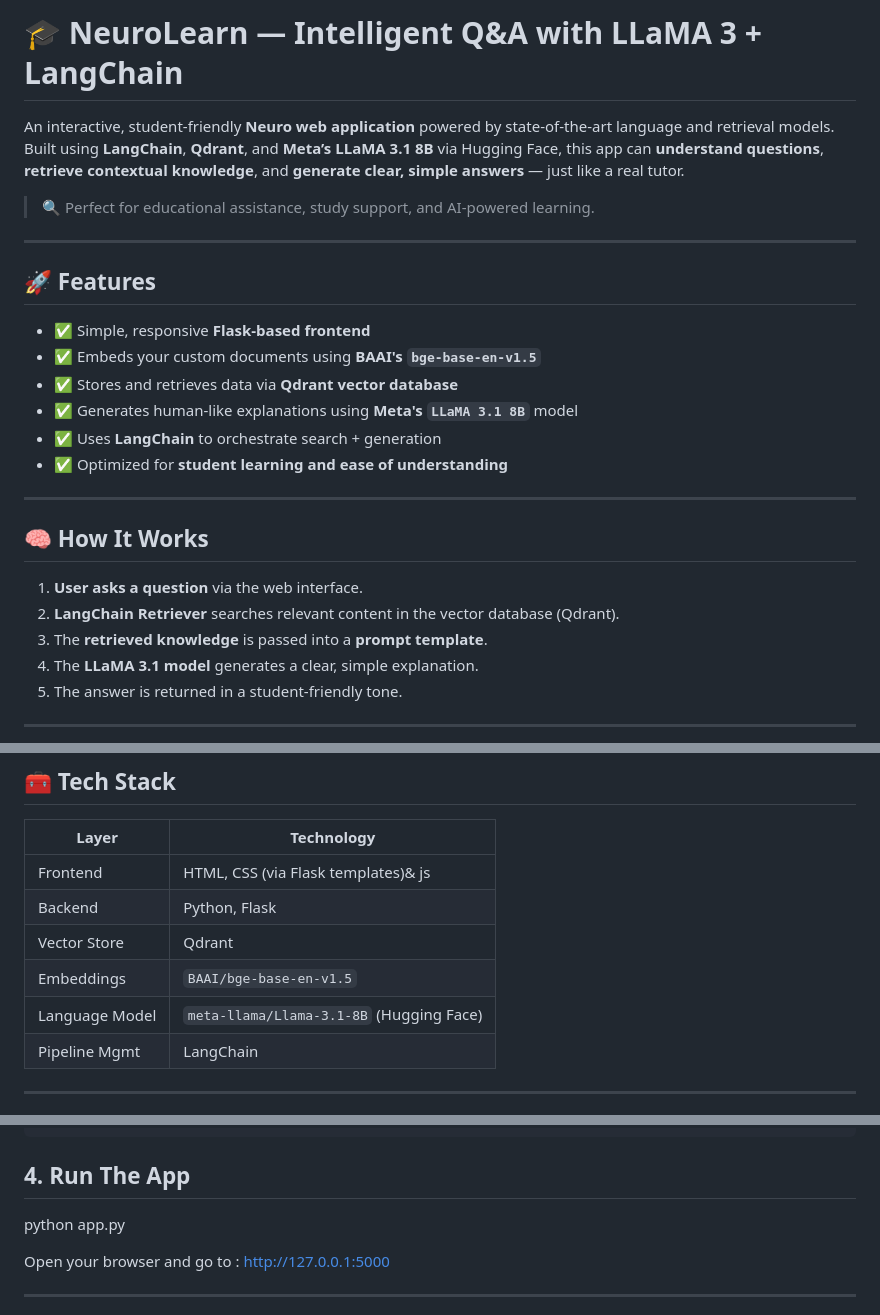
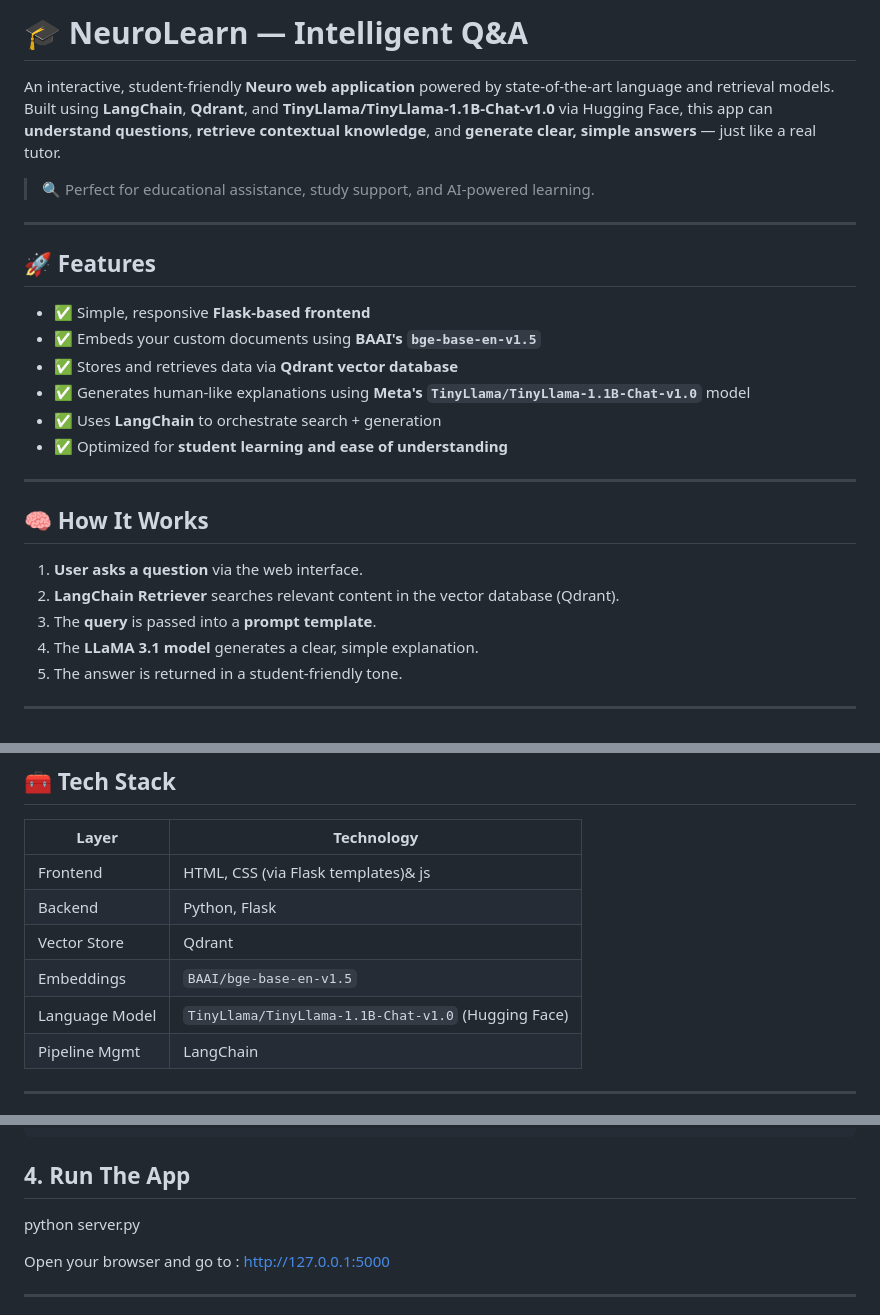
Before and after one commit to cntrlc-cntrlv/mlops-project, a Markdown page: README.md, 3 parts joined by grey strips. Drawn GitHub-style.

```diff
--- a/README.md
+++ b/README.md
@@ -1,6 +1,6 @@
-# 🎓 NeuroLearn — Intelligent Q&A with LLaMA 3 + LangChain
+# 🎓 NeuroLearn — Intelligent Q&A
 
-An interactive, student-friendly **Neuro web application** powered by state-of-the-art language and retrieval models. Built using **LangChain**, **Qdrant**, and **Meta’s LLaMA 3.1 8B** via Hugging Face, this app can **understand questions**, **retrieve contextual knowledge**, and **generate clear, simple answers** — just like a real tutor.
+An interactive, student-friendly **Neuro web application** powered by state-of-the-art language and retrieval models. Built using **LangChain**, **Qdrant**, and **TinyLlama/TinyLlama-1.1B-Chat-v1.0** via Hugging Face, this app can **understand questions**, **retrieve contextual knowledge**, and **generate clear, simple answers** — just like a real tutor.
 
 > 🔍 Perfect for educational assistance, study support, and AI-powered learning.
 
@@ -11,7 +11,7 @@ An interactive, student-friendly **Neuro web application** powered by state-of-t
 - ✅ Simple, responsive **Flask-based frontend**
 - ✅ Embeds your custom documents using **BAAI's `bge-base-en-v1.5`**
 - ✅ Stores and retrieves data via **Qdrant vector database**
-- ✅ Generates human-like explanations using **Meta's `LLaMA 3.1 8B`** model
+- ✅ Generates human-like explanations using **Meta's `TinyLlama/TinyLlama-1.1B-Chat-v1.0`** model
 - ✅ Uses **LangChain** to orchestrate search + generation
 - ✅ Optimized for **student learning and ease of understanding**
 
@@ -21,7 +21,7 @@ An interactive, student-friendly **Neuro web application** powered by state-of-t
 
 1. **User asks a question** via the web interface.
 2. **LangChain Retriever** searches relevant content in the vector database (Qdrant).
-3. The **retrieved knowledge** is passed into a **prompt template**.
+3. The **query** is passed into a **prompt template**.
 4. The **LLaMA 3.1 model** generates a clear, simple explanation.
 5. The answer is returned in a student-friendly tone.
 
@@ -35,7 +35,7 @@ An interactive, student-friendly **Neuro web application** powered by state-of-t
 | Backend       | Python, Flask                         |
 | Vector Store  | Qdrant                                |
 | Embeddings    | `BAAI/bge-base-en-v1.5`               |
-| Language Model| `meta-llama/Llama-3.1-8B` (Hugging Face) |
+| Language Model| `TinyLlama/TinyLlama-1.1B-Chat-v1.0` (Hugging Face) |
 | Pipeline Mgmt | LangChain                             |
 
 ---
@@ -66,7 +66,7 @@ An interactive, student-friendly **Neuro web application** powered by state-of-t
 
 
 ## 4. Run The App
-  python app.py
+  python server.py
 
   Open your browser and go to :
   http://127.0.0.1:5000
```
Also changed, not shown: other parts of README.md (+1 -1 lines).
